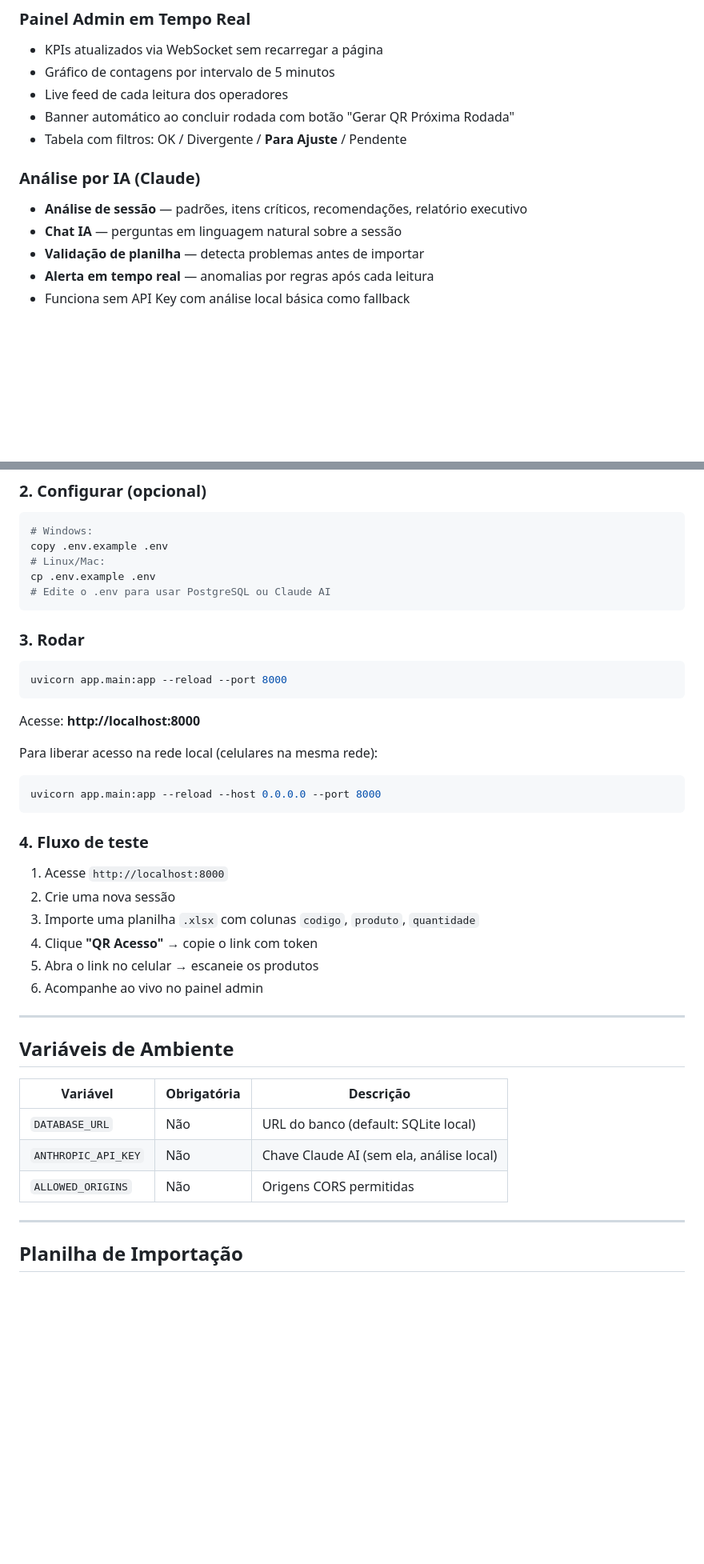
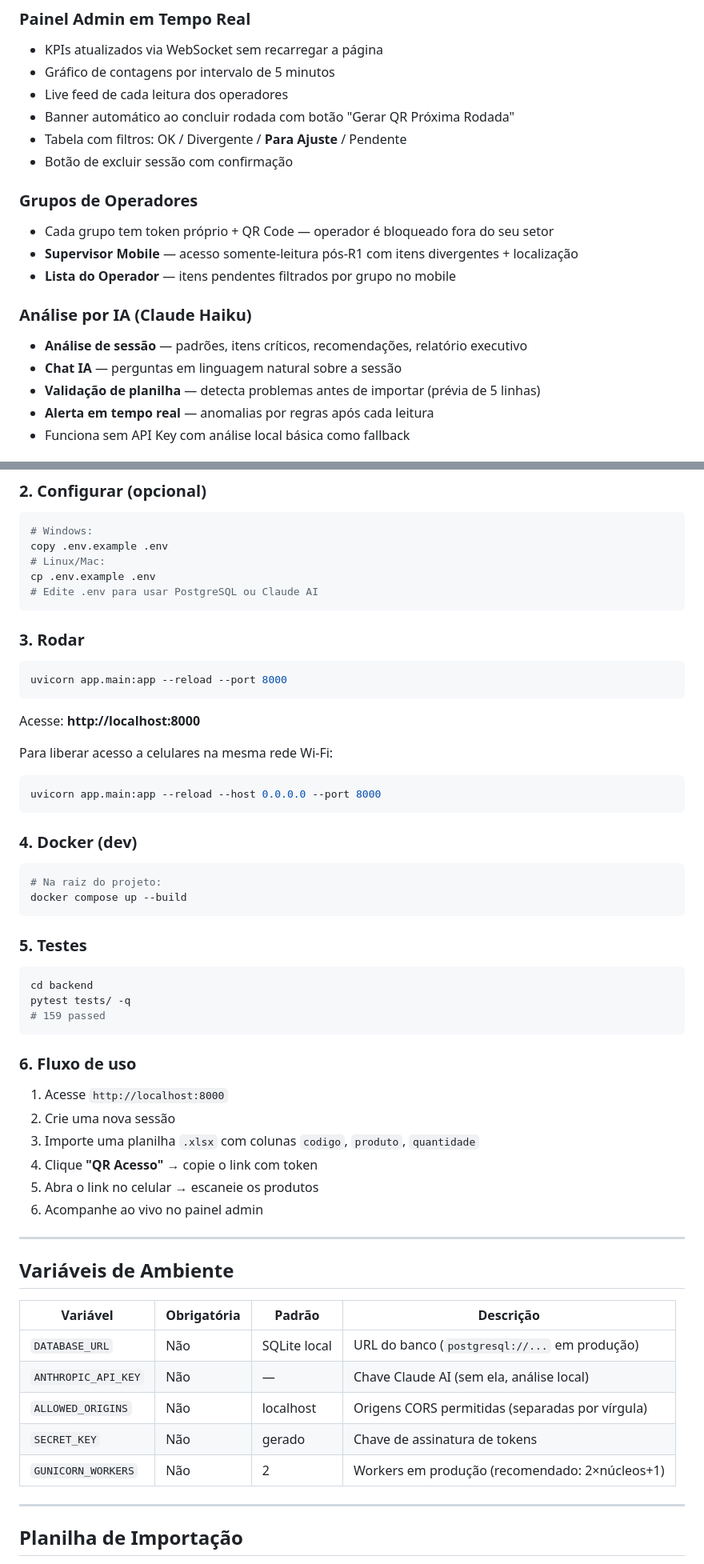
Before and after one commit to Ryan-42/inventario-qr, a Markdown page: README.md, 2 parts joined by grey strips. Shown at 80% size. GitHub-like rendering; blank space fills up the shorter version.

````diff
--- a/README.md
+++ b/README.md
@@ -48,11 +50,17 @@ Divergências são detectadas e recontadas automaticamente em até 3 rodadas. Ao
 - Live feed de cada leitura dos operadores
 - Banner automático ao concluir rodada com botão "Gerar QR Próxima Rodada"
 - Tabela com filtros: OK / Divergente / **Para Ajuste** / Pendente
+- Botão de excluir sessão com confirmação
 
-### Análise por IA (Claude)
+### Grupos de Operadores
+- Cada grupo tem token próprio + QR Code — operador é bloqueado fora do seu setor
+- **Supervisor Mobile** — acesso somente-leitura pós-R1 com itens divergentes + localização
+- **Lista do Operador** — itens pendentes filtrados por grupo no mobile
+
+### Análise por IA (Claude Haiku)
 - **Análise de sessão** — padrões, itens críticos, recomendações, relatório executivo
 - **Chat IA** — perguntas em linguagem natural sobre a sessão
-- **Validação de planilha** — detecta problemas antes de importar
+- **Validação de planilha** — detecta problemas antes de importar (prévia de 5 linhas)
 - **Alerta em tempo real** — anomalias por regras após cada leitura
 - Funciona sem API Key com análise local básica como fallback
 
@@ -157,7 +180,7 @@ pip install -r requirements.txt
 copy .env.example .env
 # Linux/Mac:
 cp .env.example .env
-# Edite o .env para usar PostgreSQL ou Claude AI
+# Edite .env para usar PostgreSQL ou Claude AI
 ```
 
 ### 3. Rodar
@@ -168,13 +191,28 @@ uvicorn app.main:app --reload --port 8000
 
 Acesse: **http://localhost:8000**
 
-Para liberar acesso na rede local (celulares na mesma rede):
+Para liberar acesso a celulares na mesma rede Wi-Fi:
 
 ```bash
 uvicorn app.main:app --reload --host 0.0.0.0 --port 8000
 ```
 
-### 4. Fluxo de teste
+### 4. Docker (dev)
+
+```bash
+# Na raiz do projeto:
+docker compose up --build
+```
+
+### 5. Testes
+
+```bash
+cd backend
+pytest tests/ -q
+# 159 passed
+```
+
+### 6. Fluxo de uso
 
 1. Acesse `http://localhost:8000`
 2. Crie uma nova sessão
@@ -187,11 +225,13 @@ uvicorn app.main:app --reload --host 0.0.0.0 --port 8000
 
 ## Variáveis de Ambiente
 
-| Variável | Obrigatória | Descrição |
-|----------|-------------|-----------|
-| `DATABASE_URL` | Não | URL do banco (default: SQLite local) |
-| `ANTHROPIC_API_KEY` | Não | Chave Claude AI (sem ela, análise local) |
-| `ALLOWED_ORIGINS` | Não | Origens CORS permitidas |
+| Variável | Obrigatória | Padrão | Descrição |
+|----------|-------------|--------|-----------|
+| `DATABASE_URL` | Não | SQLite local | URL do banco (`postgresql://...` em produção) |
+| `ANTHROPIC_API_KEY` | Não | — | Chave Claude AI (sem ela, análise local) |
+| `ALLOWED_ORIGINS` | Não | localhost | Origens CORS permitidas (separadas por vírgula) |
+| `SECRET_KEY` | Não | gerado | Chave de assinatura de tokens |
+| `GUNICORN_WORKERS` | Não | 2 | Workers em produção (recomendado: 2×núcleos+1) |
 
 ---
 
````
Also changed, not shown: other parts of README.md (+85 -46 lines).
